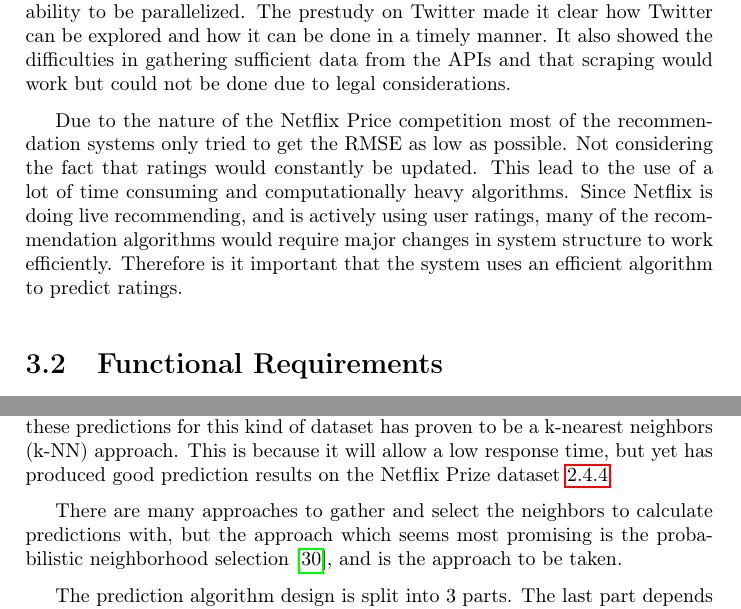
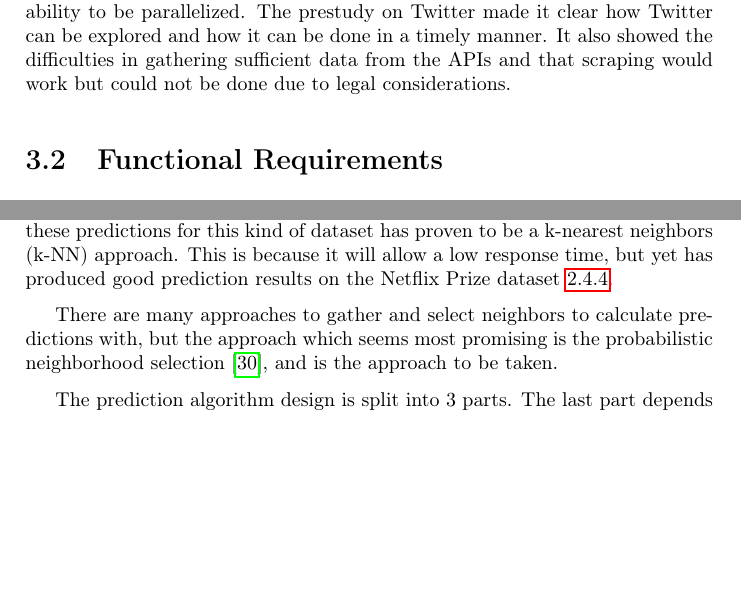
Before and after one commit to mcmhav/twilm-report, a LaTeX thesis (src/report.tex, which reads src/chapter/03-requirements.tex, src/chapter/04-design.tex): two parts of pages 50 and 61 of 91 before the commit and two parts of pages 50 and 60 of 90 after it, joined at a grey line, cut so that both start at the same text, the shorter picture padded with empty space. Compiled offline with pdfLaTeX.

Commit message:
iml, req and des recheck

```diff
--- a/src/chapter/03-requirements.tex
+++ b/src/chapter/03-requirements.tex
@@ -10,9 +10,6 @@ This chapter will describe the capturing of the requirements and go into depth o
 
 \section{Capturing the Requirements}
 Based on the initial task at hand and the findings in the prestudy, the requirements had a basis to get formed on. The initial task gave an overview of how the requirements of the system should look like. The prestudy on similar solutions made it clearer what was feasible to do and what would be impractical to do. For instance runtime of different recommendation algorithms and their ability to be parallelized. The prestudy on Twitter made it clear how Twitter can be explored and how it can be done in a timely manner. It also showed the difficulties in gathering sufficient data from the APIs and that scraping would work but could not be done due to legal considerations.
-
-Due to the nature of the Netflix Price competition most of the recommendation systems only tried to get the RMSE as low as possible. Not considering the fact that ratings would constantly be updated. This lead to the use of a lot of time consuming and computationally heavy algorithms. Since Netflix is doing live recommending, and is actively using user ratings, many of the recommendation algorithms would require major changes in system structure to work efficiently. Therefore is it important that the system uses an efficient algorithm to predict ratings.
-
 
 \section{Functional Requirements}\label{section:functional-requirements}
 This section will look at the major functional requirements, and see why these are central to the system. For a full list of the functional requirements see appendix~\ref{app:req}.
--- a/src/chapter/04-design.tex
+++ b/src/chapter/04-design.tex
@@ -122,7 +122,7 @@ The dataset building algorithm retrieves and iterates over a list of Netflix use
 \subsection{Prediction}\label{algorithm-design:prediction}
 As mentioned in \ref{subsubsec:predict-phase} the system must produce a prediction on the dataset. As concluded in the preliminary study the most suitable algorithms to produce these predictions for this kind of dataset has proven to be a k-nearest neighbors (k-NN) approach. This is because it will allow a low response time, but yet has produced good prediction results on the Netflix Prize dataset~\ref{subsec:sim-sys-conc}.
 
-There are many approaches to gather and select the neighbors to calculate predictions with, but the approach which seems most promising is the probabilistic neighborhood selection~\cite{probcobfilter}, and is the approach to be taken.
+There are many approaches to gather and select neighbors to calculate predictions with, but the approach which seems most promising is the probabilistic neighborhood selection~\cite{probcobfilter}, and is the approach to be taken.
 
 The prediction algorithm design is split into 3 parts. The last part depends on if the prediction was issued because a user rated a movie, or a movie prediction rating was requested.
 
```
